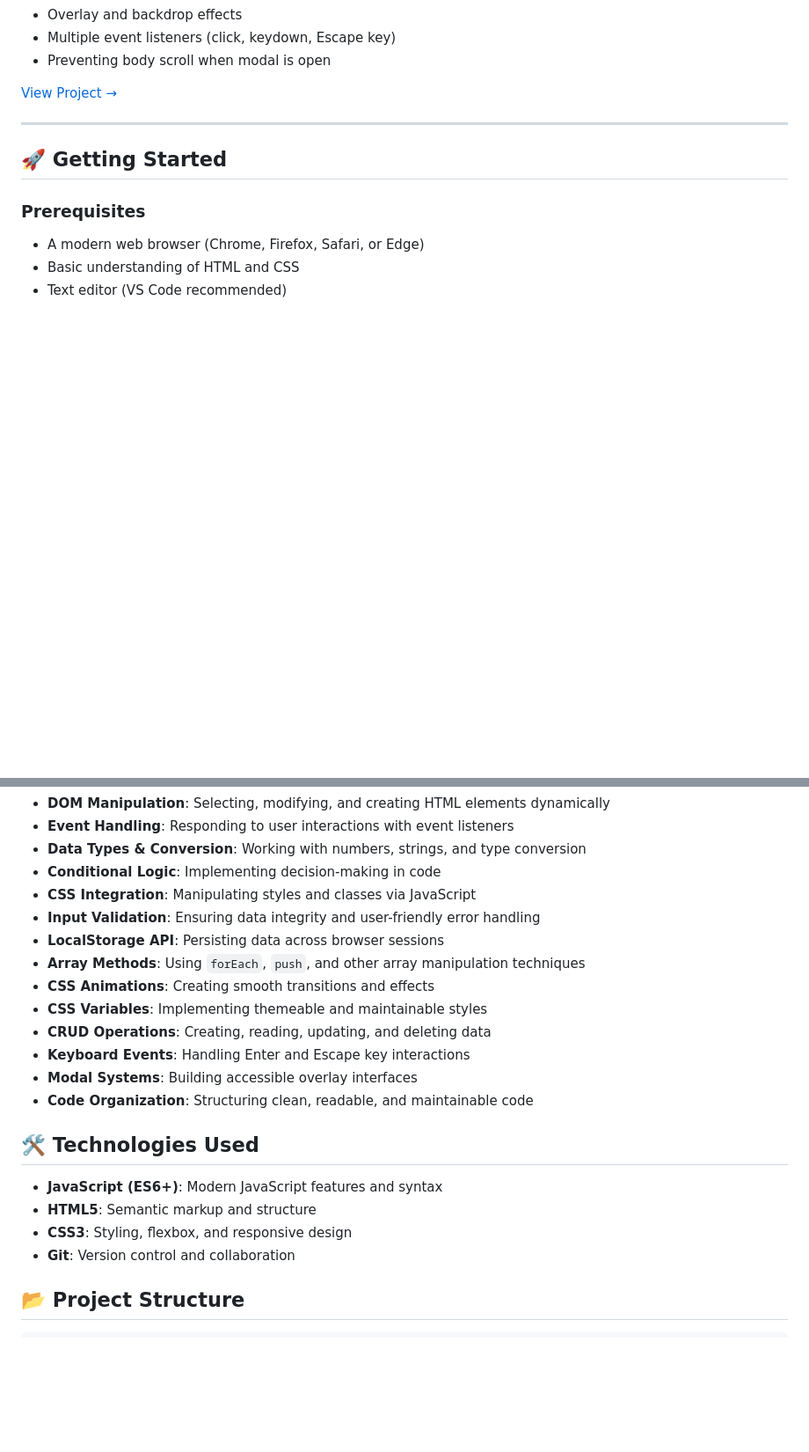
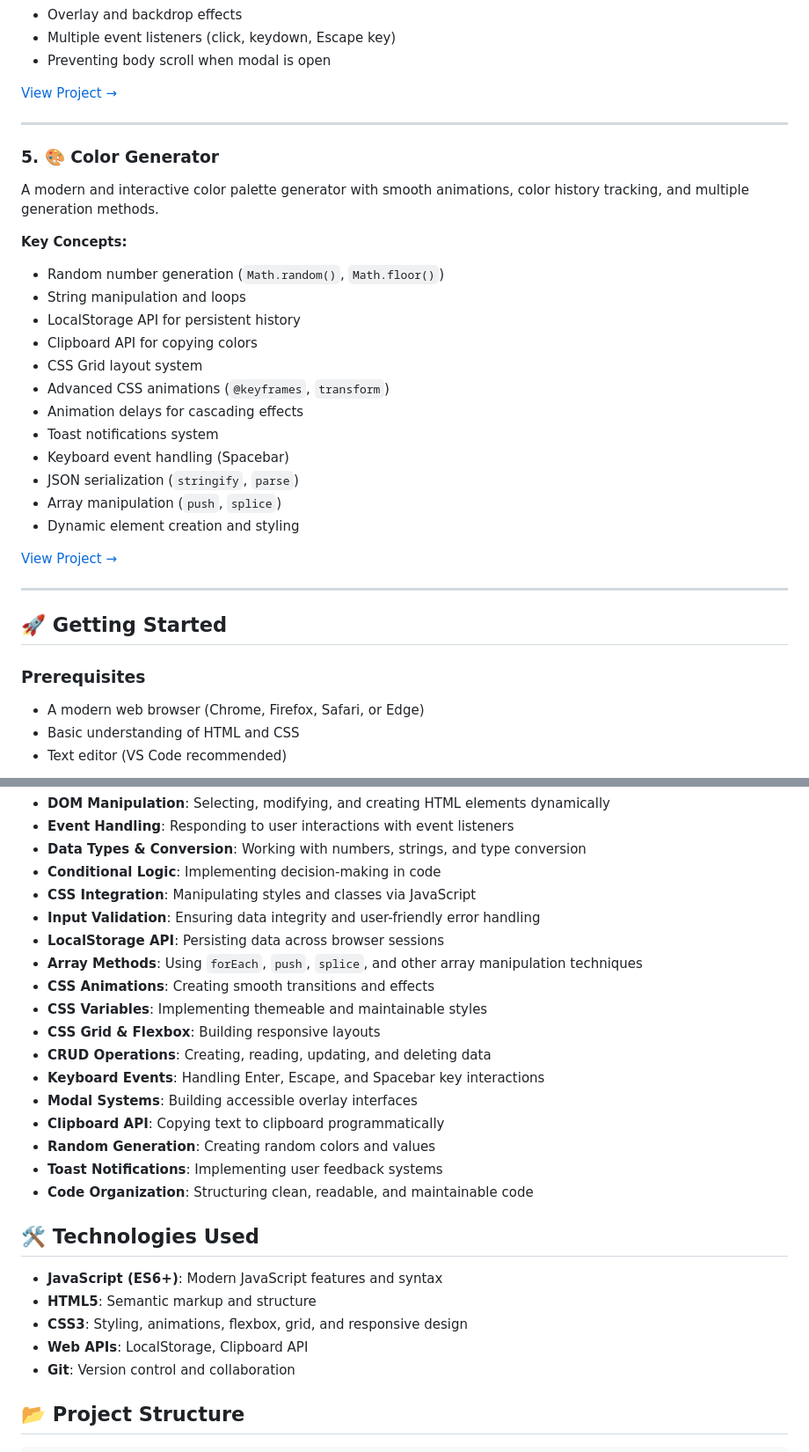
Before and after one commit to LazyTanakaS/JS-Mini-Projects, a Markdown page: readme.md, 2 parts joined by grey strips. Shown: that part at 88% size. Drawn GitHub-style; blank space fills up the shorter version.

Commit message:
feat: Add Color Generator project with key concepts and project details

```diff
--- a/readme.md
+++ b/readme.md
@@ -89,6 +89,29 @@ An elegant iOS-style modal window system with multiple content variations, featu
 
 ---
 
+### 5. 🎨 Color Generator
+
+A modern and interactive color palette generator with smooth animations, color history tracking, and multiple generation methods.
+
+**Key Concepts:**
+
+- Random number generation (`Math.random()`, `Math.floor()`)
+- String manipulation and loops
+- LocalStorage API for persistent history
+- Clipboard API for copying colors
+- CSS Grid layout system
+- Advanced CSS animations (`@keyframes`, `transform`)
+- Animation delays for cascading effects
+- Toast notifications system
+- Keyboard event handling (Spacebar)
+- JSON serialization (`stringify`, `parse`)
+- Array manipulation (`push`, `splice`)
+- Dynamic element creation and styling
+
+[View Project →](./05-color-generator)
+
+---
+
 ## 🚀 Getting Started
 
 ### Prerequisites
@@ -131,19 +154,24 @@ Through building these projects, I gained hands-on experience with:
 - **CSS Integration**: Manipulating styles and classes via JavaScript
 - **Input Validation**: Ensuring data integrity and user-friendly error handling
 - **LocalStorage API**: Persisting data across browser sessions
-- **Array Methods**: Using `forEach`, `push`, and other array manipulation techniques
+- **Array Methods**: Using `forEach`, `push`, `splice`, and other array manipulation techniques
 - **CSS Animations**: Creating smooth transitions and effects
 - **CSS Variables**: Implementing themeable and maintainable styles
+- **CSS Grid & Flexbox**: Building responsive layouts
 - **CRUD Operations**: Creating, reading, updating, and deleting data
-- **Keyboard Events**: Handling Enter and Escape key interactions
+- **Keyboard Events**: Handling Enter, Escape, and Spacebar key interactions
 - **Modal Systems**: Building accessible overlay interfaces
+- **Clipboard API**: Copying text to clipboard programmatically
+- **Random Generation**: Creating random colors and values
+- **Toast Notifications**: Implementing user feedback systems
 - **Code Organization**: Structuring clean, readable, and maintainable code
 
 ## 🛠️ Technologies Used
 
 - **JavaScript (ES6+)**: Modern JavaScript features and syntax
 - **HTML5**: Semantic markup and structure
-- **CSS3**: Styling, flexbox, and responsive design
+- **CSS3**: Styling, animations, flexbox, grid, and responsive design
+- **Web APIs**: LocalStorage, Clipboard API
 - **Git**: Version control and collaboration
 
 ## 📂 Project Structure
```
Also changed, not shown: other parts of readme.md (+8 -0 lines).
